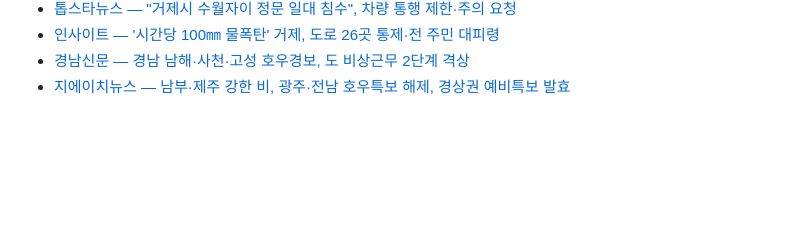
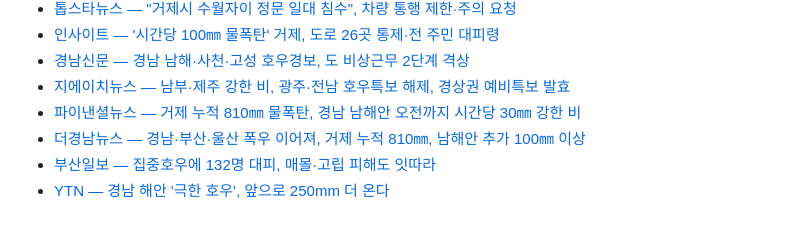
Before and after one commit to peterpantong/-, a Markdown page: geoje-heavy-rain-2026-08.md, the part around one of its changes. GitHub-like rendering; blank space fills up the shorter version.

```diff
--- a/geoje-heavy-rain-2026-08.md
+++ b/geoje-heavy-rain-2026-08.md
@@ -289,3 +324,7 @@
 - [인사이트 — '시간당 100㎜ 물폭탄' 거제, 도로 26곳 통제·전 주민 대피령](https://www.insight.co.kr/news/568552)
 - [경남신문 — 경남 남해·사천·고성 호우경보, 도 비상근무 2단계 격상](http://www.knnews.co.kr/news/articleView.php?idxno=1548734)
 - [지에이치뉴스 — 남부·제주 강한 비, 광주·전남 호우특보 해제, 경상권 예비특보 발효](https://www.getnews.co.kr/news/articleView.html?idxno=878057)
+- [파이낸셜뉴스 — 거제 누적 810㎜ 물폭탄, 경남 남해안 오전까지 시간당 30㎜ 강한 비](https://www.fnnews.com/news/202608171003321722)
+- [더경남뉴스 — 경남·부산·울산 폭우 이어져, 거제 누적 810㎜, 남해안 추가 100㎜ 이상](https://thegnnews.com/View.aspx?No=4188500)
+- [부산일보 — 집중호우에 132명 대피, 매몰·고립 피해도 잇따라](https://www.busan.com/view/busan/view.php?code=2026081710501251924)
+- [YTN — 경남 해안 '극한 호우', 앞으로 250mm 더 온다](https://www.ytn.co.kr/_ln/0108_202608170857066719)
```
Also changed, not shown: other parts of geoje-heavy-rain-2026-08.md (+44 -9 lines).
